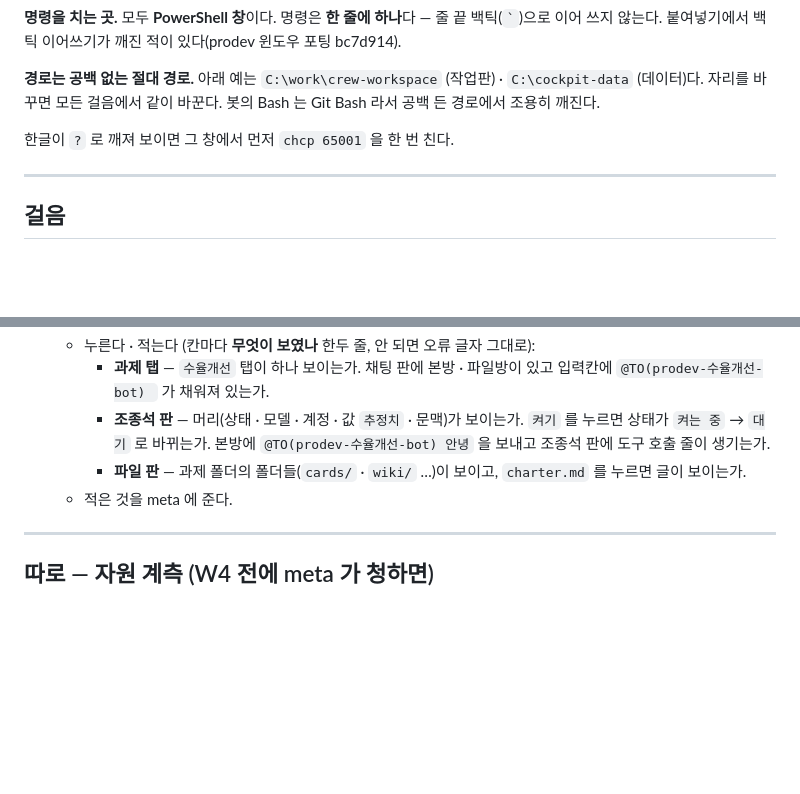
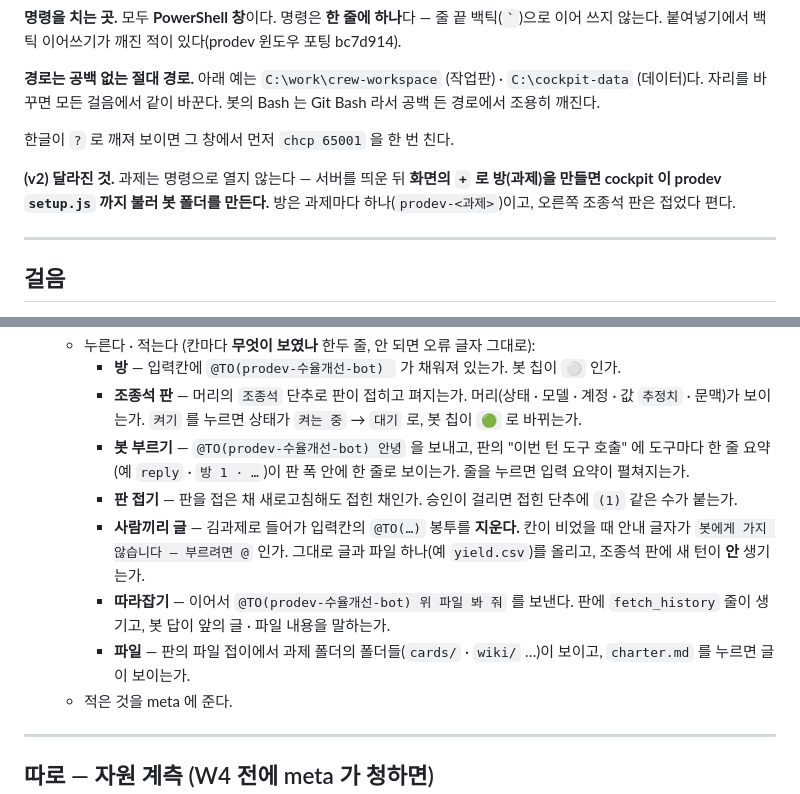
Before and after one commit to bjw202/cockpit, a Markdown page: docs/INSTALL-WINDOWS.md, 2 parts joined by grey strips. GitHub-like rendering; blank space fills up the shorter version.

```diff
--- a/docs/INSTALL-WINDOWS.md
+++ b/docs/INSTALL-WINDOWS.md
@@ -9,6 +9,8 @@
 **경로는 공백 없는 절대 경로.** 아래 예는 `C:\work\crew-workspace` (작업판) · `C:\cockpit-data` (데이터)다. 자리를 바꾸면 모든 걸음에서 같이 바꾼다. 봇의 Bash 는 Git Bash 라서 공백 든 경로에서 조용히 깨진다.
 
 한글이 `?` 로 깨져 보이면 그 창에서 먼저 `chcp 65001` 을 한 번 친다.
+
+**(v2) 달라진 것.** 과제는 명령으로 열지 않는다 — 서버를 띄운 뒤 **화면의 `+` 로 방(과제)을 만들면 cockpit 이 prodev `setup.js` 까지 불러 봇 폴더를 만든다.** 방은 과제마다 하나(`prodev-<과제>`)이고, 오른쪽 조종석 판은 접었다 편다.
 
 ---
 
@@ -80,7 +87,11 @@
     - 누른다 · 적는다 (칸마다 **무엇이 보였나** 한두 줄, 안 되면 오류 글자 그대로):
-      - **과제 탭** — `수율개선` 탭이 하나 보이는가. 채팅 판에 본방 · 파일방이 있고 입력칸에 `@TO(prodev-수율개선-bot) ` 가 채워져 있는가.
-      - **조종석 판** — 머리(상태 · 모델 · 계정 · 값 `추정치` · 문맥)가 보이는가. `켜기` 를 누르면 상태가 `켜는 중` → `대기` 로 바뀌는가. 본방에 `@TO(prodev-수율개선-bot) 안녕` 을 보내고 조종석 판에 도구 호출 줄이 생기는가.
-      - **파일 판** — 과제 폴더의 폴더들(`cards/` · `wiki/` …)이 보이고, `charter.md` 를 누르면 글이 보이는가.
+      - **방** — 입력칸에 `@TO(prodev-수율개선-bot) ` 가 채워져 있는가. 봇 칩이 `⚪` 인가.
+      - **조종석 판** — 머리의 `조종석` 단추로 판이 접히고 펴지는가. 머리(상태 · 모델 · 계정 · 값 `추정치` · 문맥)가 보이는가. `켜기` 를 누르면 상태가 `켜는 중` → `대기` 로, 봇 칩이 `🟢` 로 바뀌는가.
+      - **봇 부르기** — `@TO(prodev-수율개선-bot) 안녕` 을 보내고, 판의 "이번 턴 도구 호출" 에 도구마다 한 줄 요약(예 `reply` · `방 1 · …`)이 판 폭 안에 한 줄로 보이는가. 줄을 누르면 입력 요약이 펼쳐지는가.
+      - **판 접기** — 판을 접은 채 새로고침해도 접힌 채인가. 승인이 걸리면 접힌 단추에 `(1)` 같은 수가 붙는가.
+      - **사람끼리 글** — 김과제로 들어가 입력칸의 `@TO(…)` 봉투를 **지운다.** 칸이 비었을 때 안내 글자가 `봇에게 가지 않습니다 — 부르려면 @` 인가. 그대로 글과 파일 하나(예 `yield.csv`)를 올리고, 조종석 판에 새 턴이 **안** 생기는가.
+      - **따라잡기** — 이어서 `@TO(prodev-수율개선-bot) 위 파일 봐 줘` 를 보낸다. 판에 `fetch_history` 줄이 생기고, 봇 답이 앞의 글 · 파일 내용을 말하는가.
+      - **파일** — 판의 파일 접이에서 과제 폴더의 폴더들(`cards/` · `wiki/` …)이 보이고, `charter.md` 를 누르면 글이 보이는가.
     - 적은 것을 meta 에 준다.
 
 ---
```
Also changed, not shown: other parts of docs/INSTALL-WINDOWS.md (+29 -24 lines).
